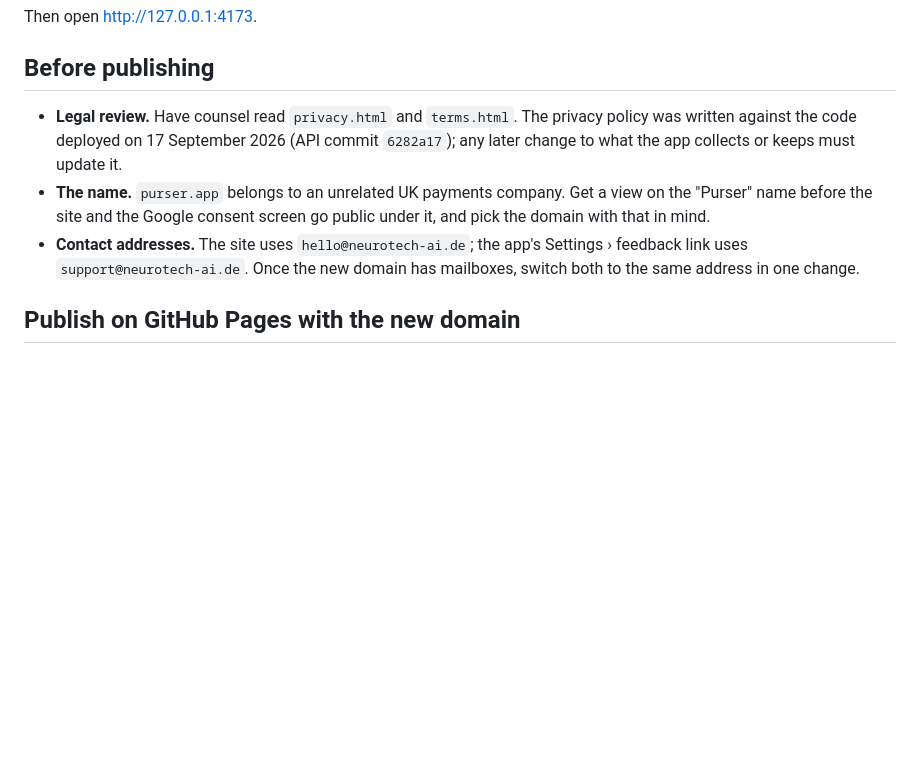
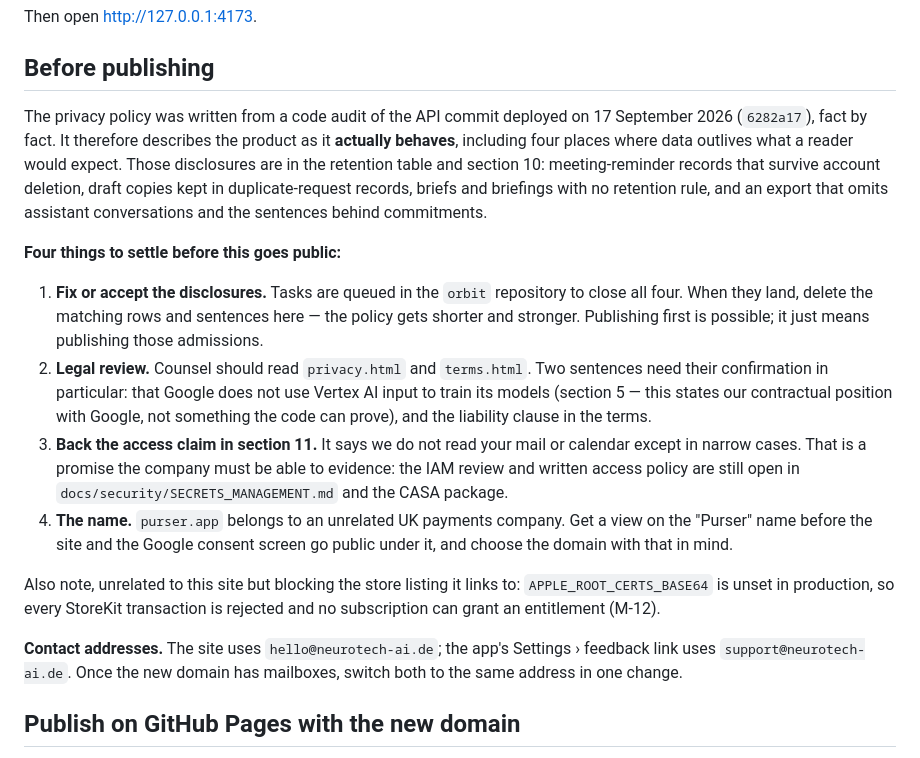
Before and after one commit to asheryani/aforeday-site, a Markdown page: README.md, the part around the change. GitHub-like rendering; blank space fills up the shorter version.

Commit message:
README: the four things to settle before this goes public
Co-Authored-By: Claude Opus 5 <noreply@anthropic.com>

```diff
--- a/README.md
+++ b/README.md
@@ -25,15 +25,40 @@ Then open http://127.0.0.1:4173.
 
 ## Before publishing
 
-- **Legal review.** Have counsel read `privacy.html` and `terms.html`. The privacy
-  policy was written against the code deployed on 17 September 2026 (API commit
-  `6282a17`); any later change to what the app collects or keeps must update it.
-- **The name.** `purser.app` belongs to an unrelated UK payments company. Get a
-  view on the "Purser" name before the site and the Google consent screen go public
-  under it, and pick the domain with that in mind.
-- **Contact addresses.** The site uses `hello@neurotech-ai.de`; the app's
-  Settings › feedback link uses `support@neurotech-ai.de`. Once the new domain has
-  mailboxes, switch both to the same address in one change.
+The privacy policy was written from a code audit of the API commit deployed on
+17 September 2026 (`6282a17`), fact by fact. It therefore describes the product
+as it **actually behaves**, including four places where data outlives what a
+reader would expect. Those disclosures are in the retention table and section 10:
+meeting-reminder records that survive account deletion, draft copies kept in
+duplicate-request records, briefs and briefings with no retention rule, and an
+export that omits assistant conversations and the sentences behind commitments.
+
+**Four things to settle before this goes public:**
+
+1. **Fix or accept the disclosures.** Tasks are queued in the `orbit` repository
+   to close all four. When they land, delete the matching rows and sentences here
+   — the policy gets shorter and stronger. Publishing first is possible; it just
+   means publishing those admissions.
+2. **Legal review.** Counsel should read `privacy.html` and `terms.html`. Two
+   sentences need their confirmation in particular: that Google does not use
+   Vertex AI input to train its models (section 5 — this states our contractual
+   position with Google, not something the code can prove), and the liability
+   clause in the terms.
+3. **Back the access claim in section 11.** It says we do not read your mail or
+   calendar except in narrow cases. That is a promise the company must be able to
+   evidence: the IAM review and written access policy are still open in
+   `docs/security/SECRETS_MANAGEMENT.md` and the CASA package.
+4. **The name.** `purser.app` belongs to an unrelated UK payments company. Get a
+   view on the "Purser" name before the site and the Google consent screen go
+   public under it, and choose the domain with that in mind.
+
+Also note, unrelated to this site but blocking the store listing it links to:
+`APPLE_ROOT_CERTS_BASE64` is unset in production, so every StoreKit transaction
+is rejected and no subscription can grant an entitlement (M-12).
+
+**Contact addresses.** The site uses `hello@neurotech-ai.de`; the app's
+Settings › feedback link uses `support@neurotech-ai.de`. Once the new domain has
+mailboxes, switch both to the same address in one change.
 
 ## Publish on GitHub Pages with the new domain
 
```
